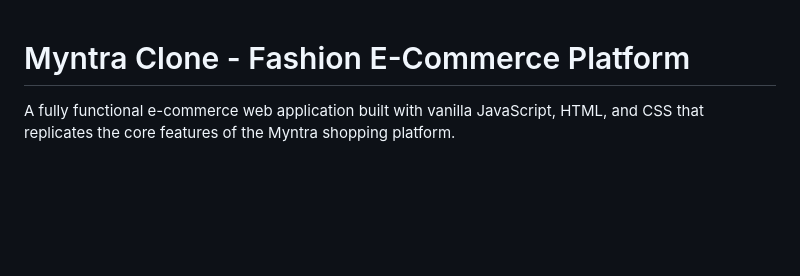
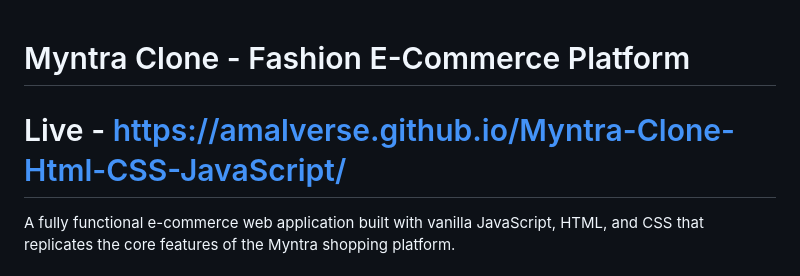
Before and after one commit to amalverse/Myntra-Clone-Html-CSS-JavaScript, a Markdown page: README.md, the part around the change. GitHub-like rendering; blank space fills up the shorter version.

Commit message:
Live link

```diff
--- a/README.md
+++ b/README.md
@@ -1,4 +1,5 @@
 # Myntra Clone - Fashion E-Commerce Platform
+# Live - https://amalverse.github.io/Myntra-Clone-Html-CSS-JavaScript/
 
 A fully functional e-commerce web application built with vanilla JavaScript, HTML, and CSS that replicates the core features of the Myntra shopping platform.
 
```
